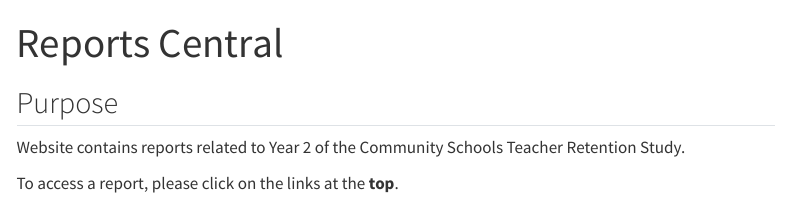
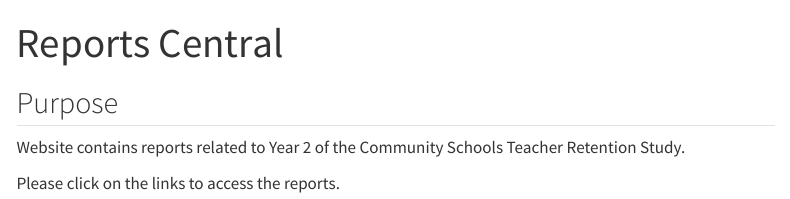
Before and after one commit to yjeffrey77/cs_teach_rent2, a Quarto document (index.qmd): the page in a window 1100 px wide, from its top. Rendered offline with R 4.5, knitr and Pandoc in place of Quarto, with nearby package versions; menus at the side of the page are left out.

Commit message:
update index

```diff
--- a/index.qmd
+++ b/index.qmd
@@ -7,4 +7,4 @@ center-title-slide: true
 
 Website contains reports related to Year 2 of the Community Schools Teacher Retention Study.
 
-To access a report, please click on the links at the **top**.
+Please click on the links to access the reports.
```
Also changed, not shown: .quarto/idx/index.qmd.json, docs/search.json, 2 other files.
